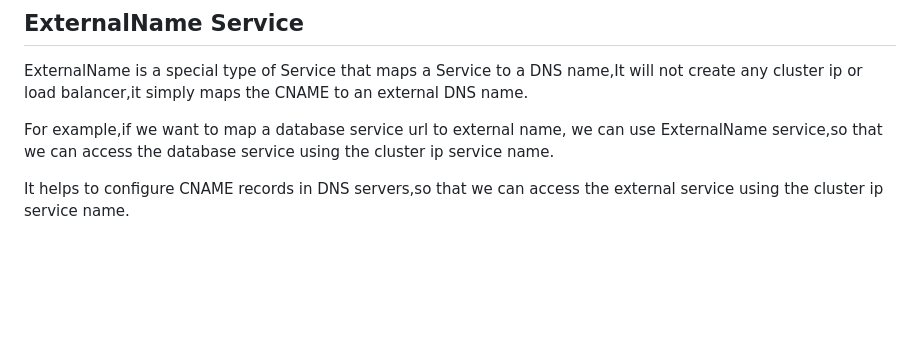
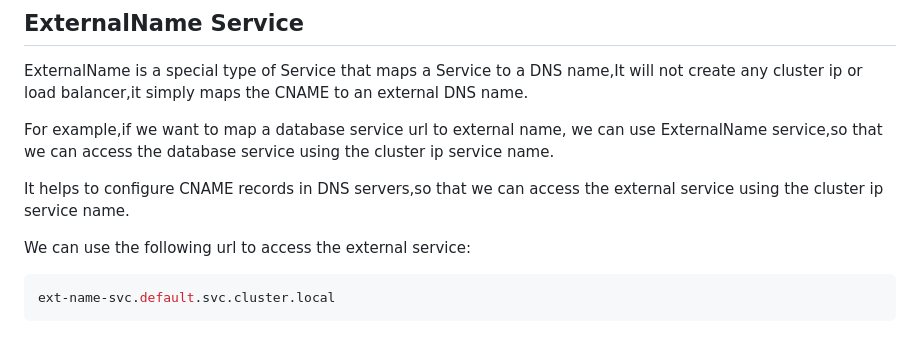
Before and after one commit to kodega2016/docker-and-kubernetes, a Markdown page: Kubernetes-Administration/Services.md, the part around the change. GitHub-like rendering; blank space fills up the shorter version.

Commit message:
docs:updated external name service

````diff
--- a/Kubernetes-Administration/Services.md
+++ b/Kubernetes-Administration/Services.md
@@ -168,3 +168,9 @@ ip service name.
 
 It helps to configure CNAME records in DNS servers,so that we can access the
 external service using the cluster ip service name.
+
+We can use the following url to access the external service:
+
+```bash
+ext-name-svc.default.svc.cluster.local
+```
````
